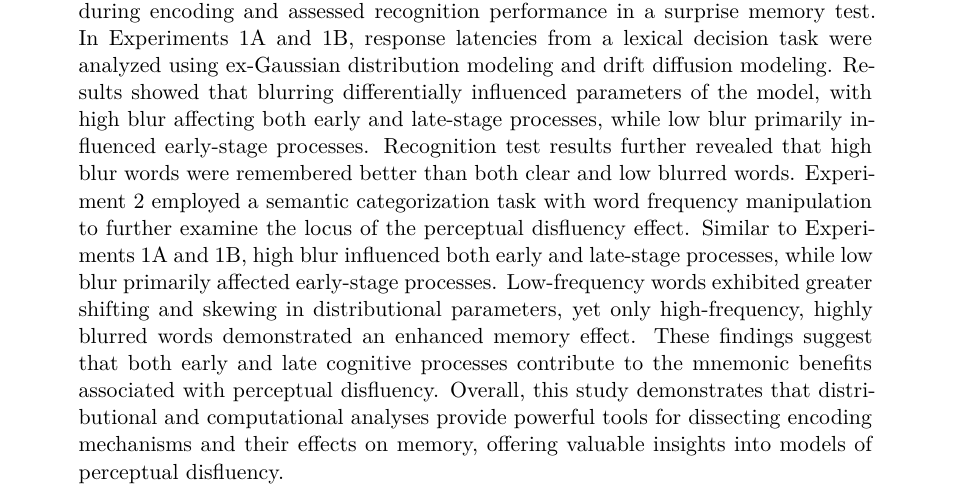
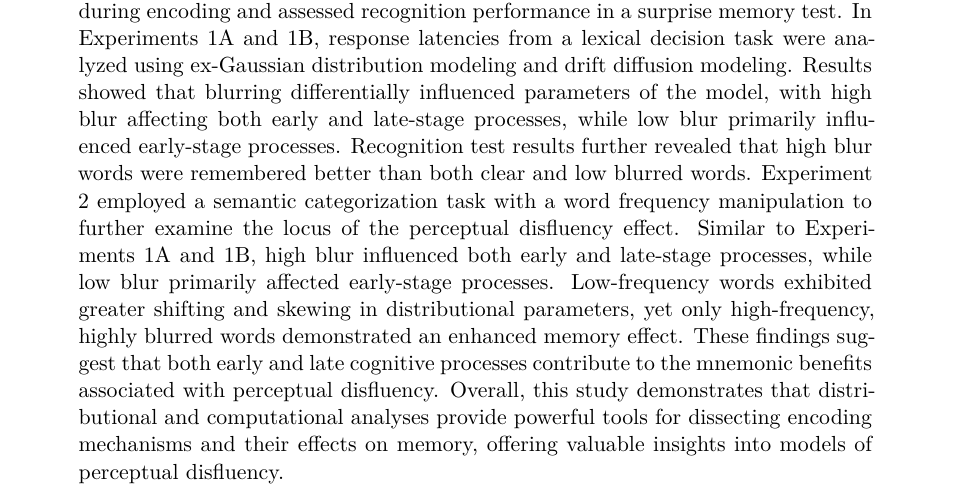
Before and after one commit to jgeller112/Disfluency_Ms, a Quarto document (_manuscript/Disfluency_ms_1.qmd): part of page 1 of 42, cut so that both start at the same text. Rendered offline with R 4.5, knitr and Pandoc in place of Quarto, then LaTeX, with nearby package versions; drawn as R Markdown's standard PDF in place of the format the file asks for; some code elsewhere in the file could not run offline; a font, style sheet, LaTeX package, included part or bibliography that could not be used is replaced or left out; common packages that the code uses without loading them are loaded.

Commit message:
update manuscript

```diff
--- a/_manuscript/Disfluency_ms_1.qmd
+++ b/_manuscript/Disfluency_ms_1.qmd
@@ -76,7 +76,7 @@ author-note:
     conflict-of-interest: The authors have no conflicts of interest to disclose.
     financial-support: This work was supported by research start-up funds to JG.
     authorship-agreements: ~
-abstract: "Perceptual disfluency, induced by blurring or difficult-to-read typefaces, can sometimes enhance memory retention, but the underlying mechanisms remain unclear. To investigate this effect, we manipulated blurring levels (clear, low blur, high blur) during encoding and assessed recognition performance in a surprise memory test. In Experiments 1A and 1B, response latencies from a lexical decision task were analyzed using ex-Gaussian distribution modeling and drift diffusion modeling. Results showed that blurring differentially influenced parameters of the model, with high blur affecting both early and late-stage processes, while low blur primarily influenced early-stage processes. Recognition test results further revealed that high blur words were remembered better than both clear and low blurred words. Experiment 2 employed a semantic categorization task with word frequency manipulation to further examine the locus of the perceptual disfluency effect. Similar to Experiments 1A and 1B, high blur influenced both early and late-stage processes, while low blur primarily affected early-stage processes. Low-frequency words exhibited greater shifting and skewing in distributional parameters, yet only high-frequency, highly blurred words demonstrated an enhanced memory effect. These findings suggest that both early and late cognitive processes contribute to the mnemonic benefits associated with perceptual disfluency. Overall, this study demonstrates that distributional and computational analyses provide powerful tools for dissecting encoding mechanisms and their effects on memory, offering valuable insights into models of perceptual disfluency."
+abstract: "Perceptual disfluency, induced by blurring or difficult-to-read typefaces, can sometimes enhance memory retention, but the underlying mechanisms remain unclear. To investigate this effect, we manipulated blurring levels (clear, low blur, high blur) during encoding and assessed recognition performance in a surprise memory test. In Experiments 1A and 1B, response latencies from a lexical decision task were analyzed using ex-Gaussian distribution modeling and drift diffusion modeling. Results showed that blurring differentially influenced parameters of the model, with high blur affecting both early and late-stage processes, while low blur primarily influenced early-stage processes. Recognition test results further revealed that high blur words were remembered better than both clear and low blurred words. Experiment 2 employed a semantic categorization task with a word frequency manipulation to further examine the locus of the perceptual disfluency effect. Similar to Experiments 1A and 1B, high blur influenced both early and late-stage processes, while low blur primarily affected early-stage processes. Low-frequency words exhibited greater shifting and skewing in distributional parameters, yet only high-frequency, highly blurred words demonstrated an enhanced memory effect. These findings suggest that both early and late cognitive processes contribute to the mnemonic benefits associated with perceptual disfluency. Overall, this study demonstrates that distributional and computational analyses provide powerful tools for dissecting encoding mechanisms and their effects on memory, offering valuable insights into models of perceptual disfluency."
 
 keywords: [disfluency, LDT, DDM, ex-Gaussian, distributional analyses, word recognition]
 floatsintext: true
```
Also changed, not shown: _manuscript/Disfluency_ms_1.pdf.
